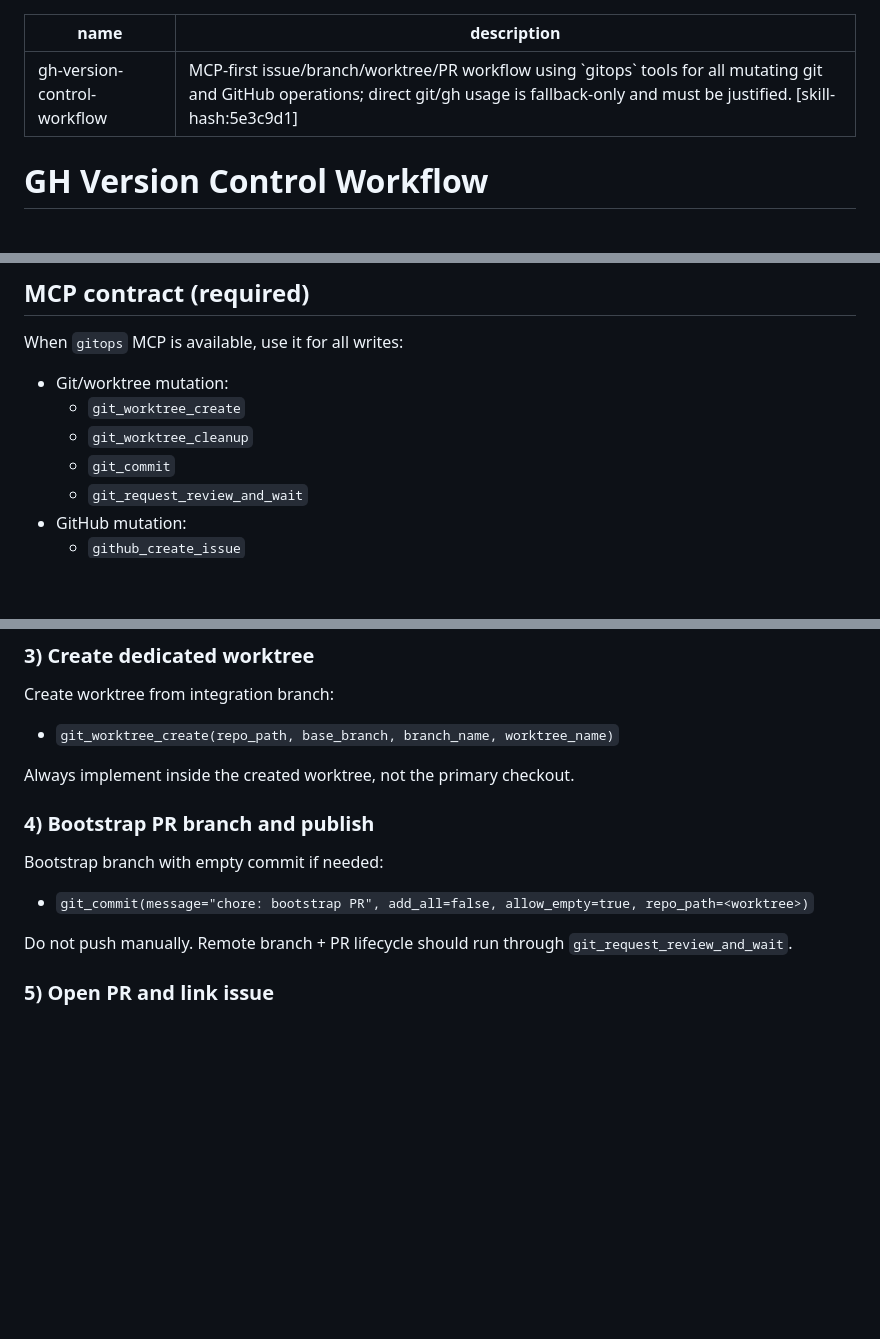
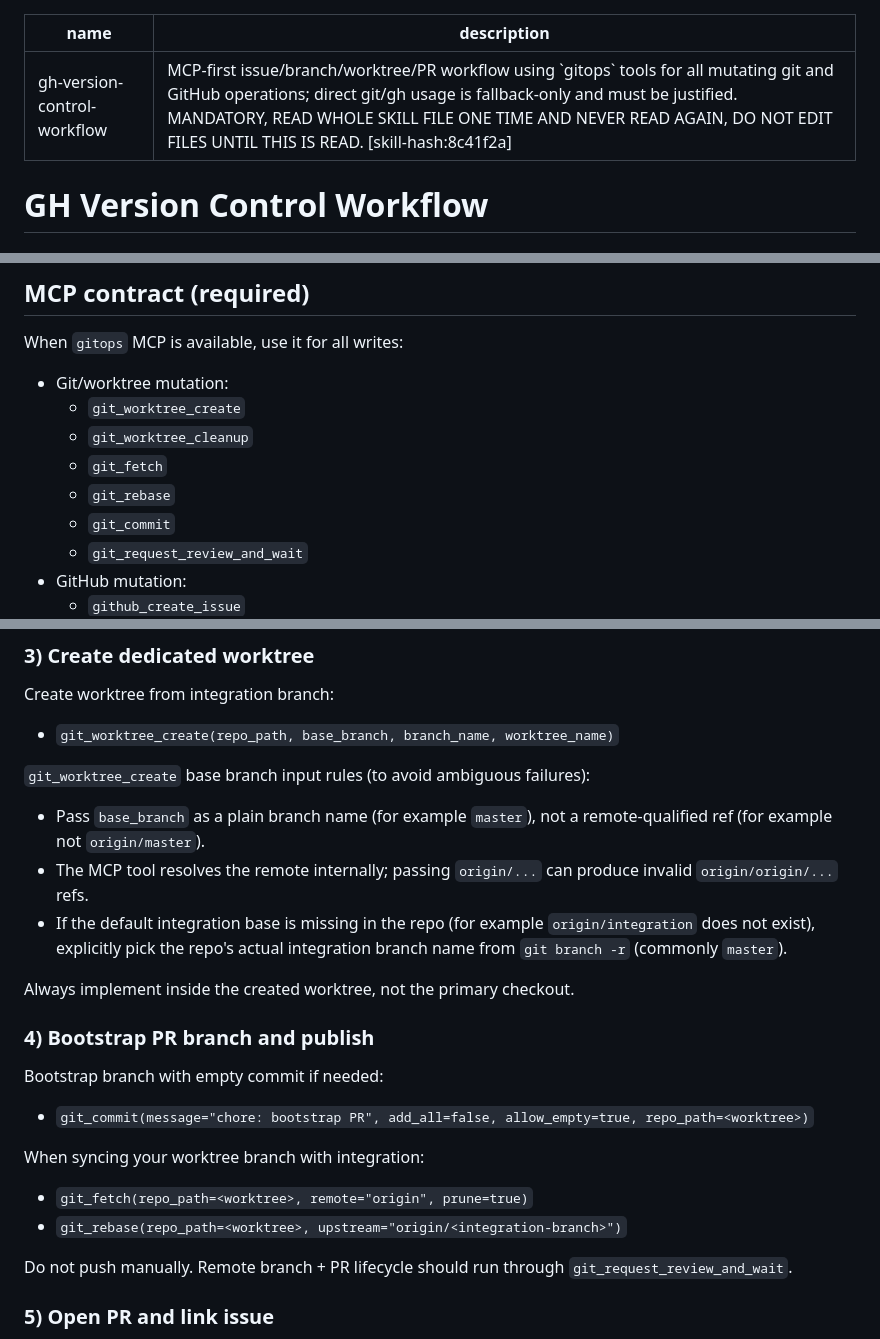
Before and after one commit to robertmsale/.codex, a Markdown page: skills/gh-version-control-workflow/SKILL.md, 3 parts joined by grey strips. GitHub-like rendering; blank space fills up the shorter version.

Commit message:
skills: route fetch/rebase through gitops MCP tools

```diff
--- a/skills/gh-version-control-workflow/SKILL.md
+++ b/skills/gh-version-control-workflow/SKILL.md
@@ -1,6 +1,6 @@
 ---
 name: gh-version-control-workflow
-description: MCP-first issue/branch/worktree/PR workflow using `gitops` tools for all mutating git and GitHub operations; direct git/gh usage is fallback-only and must be justified. [skill-hash:5e3c9d1]
+description: MCP-first issue/branch/worktree/PR workflow using `gitops` tools for all mutating git and GitHub operations; direct git/gh usage is fallback-only and must be justified. MANDATORY, READ WHOLE SKILL FILE ONE TIME AND NEVER READ AGAIN, DO NOT EDIT FILES UNTIL THIS IS READ. [skill-hash:8c41f2a]
 ---
 
 # GH Version Control Workflow
@@ -19,6 +19,8 @@ When `gitops` MCP is available, use it for all writes:
 - Git/worktree mutation:
   - `git_worktree_create`
   - `git_worktree_cleanup`
+  - `git_fetch`
+  - `git_rebase`
   - `git_commit`
   - `git_request_review_and_wait`
 - GitHub mutation:
@@ -74,11 +76,20 @@ Choose integration base branch per repo policy.
 Create worktree from integration branch:
 - `git_worktree_create(repo_path, base_branch, branch_name, worktree_name)`
 
+`git_worktree_create` base branch input rules (to avoid ambiguous failures):
+- Pass `base_branch` as a plain branch name (for example `master`), not a remote-qualified ref (for example not `origin/master`).
+- The MCP tool resolves the remote internally; passing `origin/...` can produce invalid `origin/origin/...` refs.
+- If the default integration base is missing in the repo (for example `origin/integration` does not exist), explicitly pick the repo's actual integration branch name from `git branch -r` (commonly `master`).
+
 Always implement inside the created worktree, not the primary checkout.
 
 ### 4) Bootstrap PR branch and publish
 Bootstrap branch with empty commit if needed:
 - `git_commit(message="chore: bootstrap PR", add_all=false, allow_empty=true, repo_path=<worktree>)`
+
+When syncing your worktree branch with integration:
+- `git_fetch(repo_path=<worktree>, remote="origin", prune=true)`
+- `git_rebase(repo_path=<worktree>, upstream="origin/<integration-branch>")`
 
 Do not push manually.
 Remote branch + PR lifecycle should run through `git_request_review_and_wait`.
```
Also changed, not shown: other parts of skills/gh-version-control-workflow/SKILL.md (+1 -0 lines).
